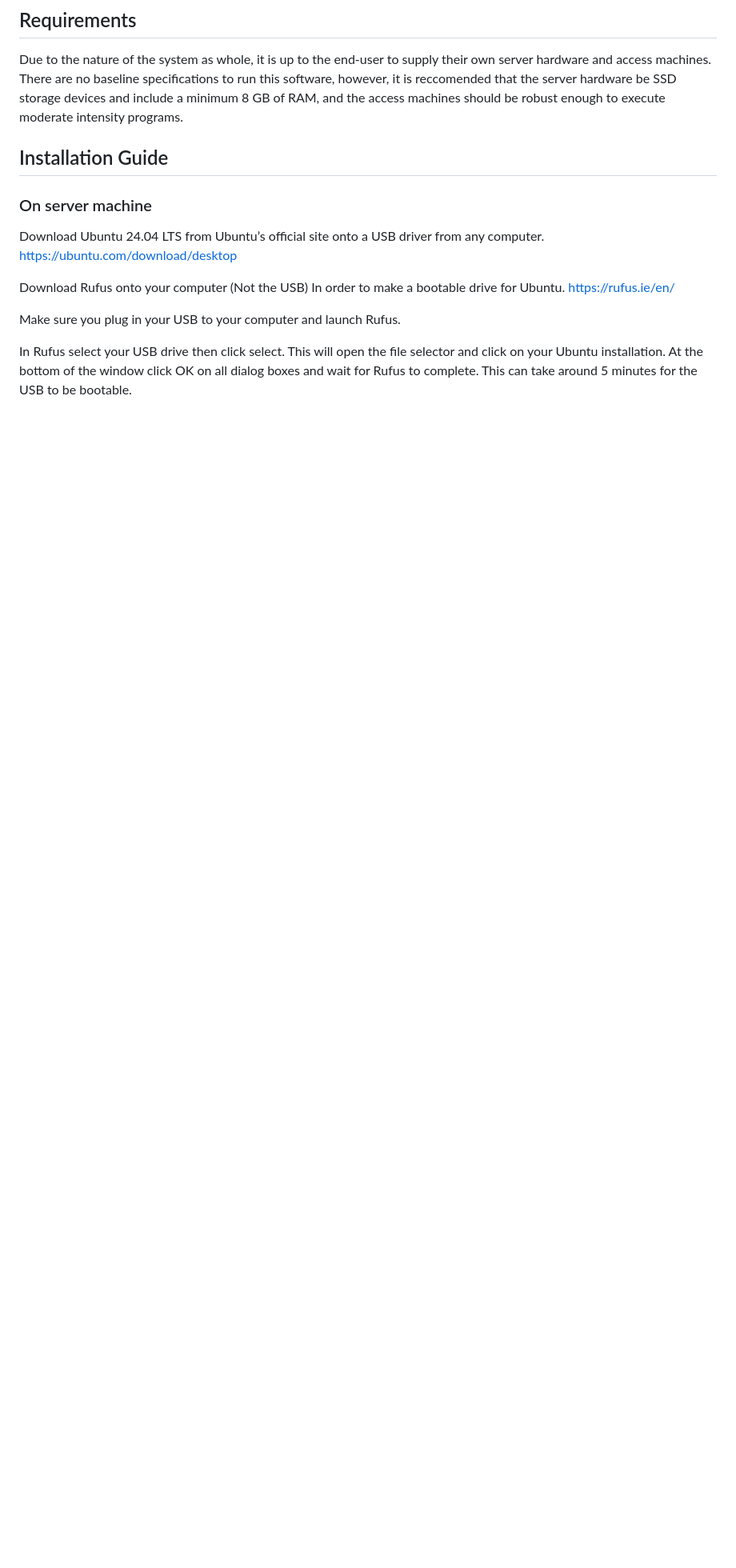
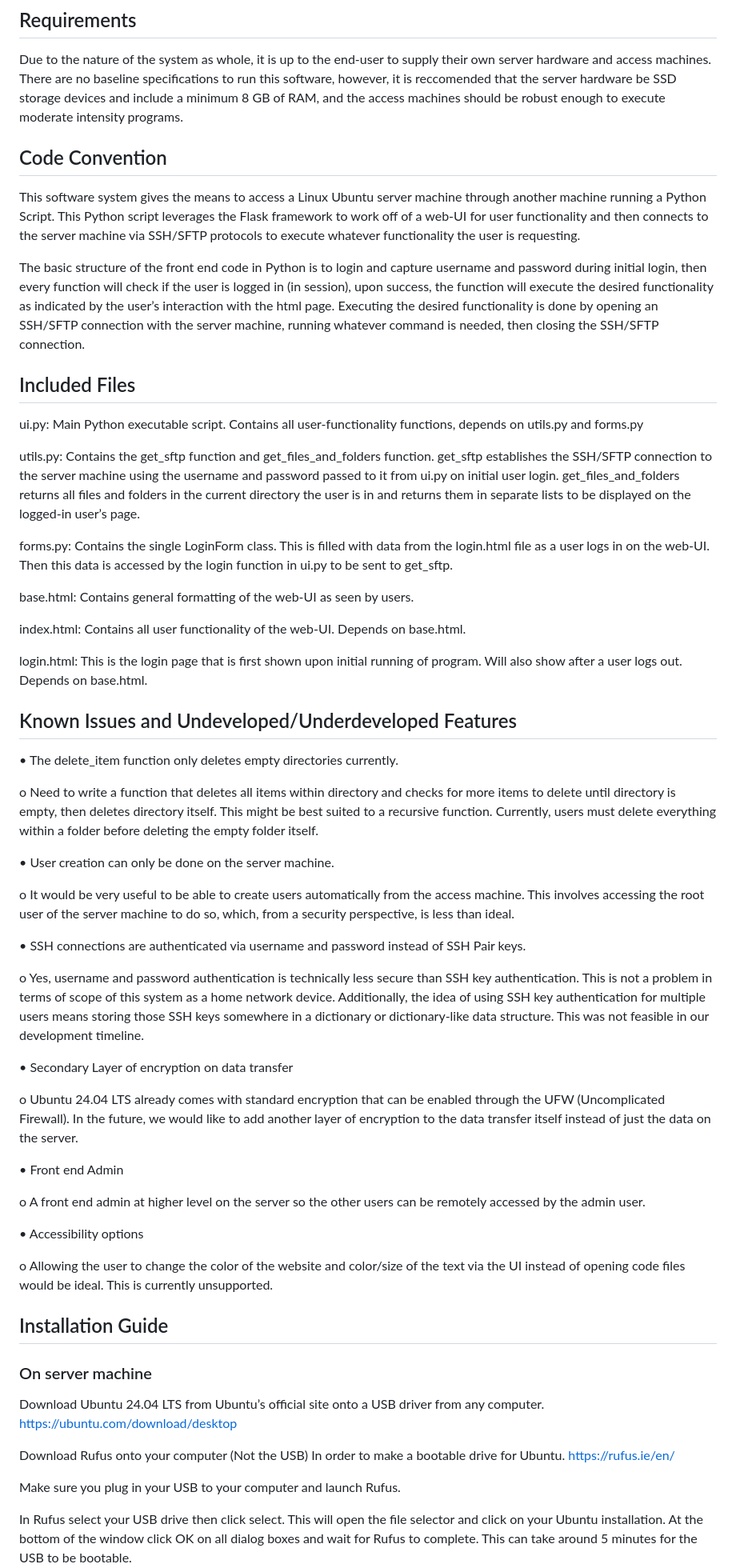
Before and after one commit to C-Backus/Project-Narnia, a Markdown page: README.md, the part around the change. Shown at 80% size. GitHub-like rendering; blank space fills up the shorter version.

```diff
--- a/README.md
+++ b/README.md
@@ -11,6 +11,51 @@ Free: VS Code
 
 ## Requirements
 Due to the nature of the system as whole, it is up to the end-user to supply their own server hardware and access machines. There are no baseline specifications to run this software, however, it is reccomended that the server hardware be SSD storage devices and include a minimum 8 GB of RAM, and the access machines should be robust enough to execute moderate intensity programs.
+
+## Code Convention
+
+This software system gives the means to access a Linux Ubuntu server machine through another machine running a Python Script. This Python script leverages the Flask framework to work off of a web-UI for user functionality and then connects to the server machine via SSH/SFTP protocols to execute whatever functionality the user is requesting.
+
+The basic structure of the front end code in Python is to login and capture username and password during initial login, then every function will check if the user is logged in (in session), upon success, the function will execute the desired functionality as indicated by the user’s interaction with the html page. Executing the desired functionality is done by opening an SSH/SFTP connection with the server machine, running whatever command is needed, then closing the SSH/SFTP connection.
+
+## Included Files
+
+ui.py: Main Python executable script. Contains all user-functionality functions, depends on utils.py and forms.py
+
+utils.py: Contains the get_sftp function and get_files_and_folders function. get_sftp establishes the SSH/SFTP connection to the server machine using the username and password passed to it from ui.py on initial user login. get_files_and_folders returns all files and folders in the current directory the user is in and returns them in separate lists to be displayed on the logged-in user’s page.
+
+forms.py: Contains the single LoginForm class. This is filled with data from the login.html file as a user logs in on the web-UI. Then this data is accessed by the login function in ui.py to be sent to get_sftp.
+
+base.html: Contains general formatting of the web-UI as seen by users.
+
+index.html: Contains all user functionality of the web-UI. Depends on base.html.
+
+login.html: This is the login page that is first shown upon initial running of program. Will also show after a user logs out. Depends on base.html.
+
+## Known Issues and Undeveloped/Underdeveloped Features
+•	The delete_item function only deletes empty directories currently.
+
+   o	Need to write a function that deletes all items within directory and checks for more items to delete until directory is empty, then deletes directory itself. This might be best suited to a recursive function. Currently, users must delete everything within a folder before deleting the empty folder itself.
+
+•	User creation can only be done on the server machine.
+
+   o	It would be very useful to be able to create users automatically from the access machine. This involves accessing the root user of the server machine to do so, which, from a security perspective, is less than ideal.
+
+•	SSH connections are authenticated via username and password instead of SSH Pair keys.
+
+   o	Yes, username and password authentication is technically less secure than SSH key authentication. This is not a problem in terms of scope of this system as a home network device. Additionally, the idea of using SSH key authentication for multiple users means storing those SSH keys somewhere in a dictionary or dictionary-like data structure. This was not feasible in our development timeline.
+
+•	Secondary Layer of encryption on data transfer
+
+   o	Ubuntu 24.04 LTS already comes with standard encryption that can be enabled through the UFW (Uncomplicated Firewall). In the future, we would like to add another layer of encryption to the data transfer itself instead of just the data on the server.
+
+•	Front end Admin
+
+   o	A front end admin at higher level on the server so the other users can be remotely accessed by the admin user.
+
+•	Accessibility options
+
+   o	Allowing the user to change the color of the website and color/size of the text via the UI instead of opening code files would be ideal. This is currently unsupported.
 
 
 ## Installation Guide
```
